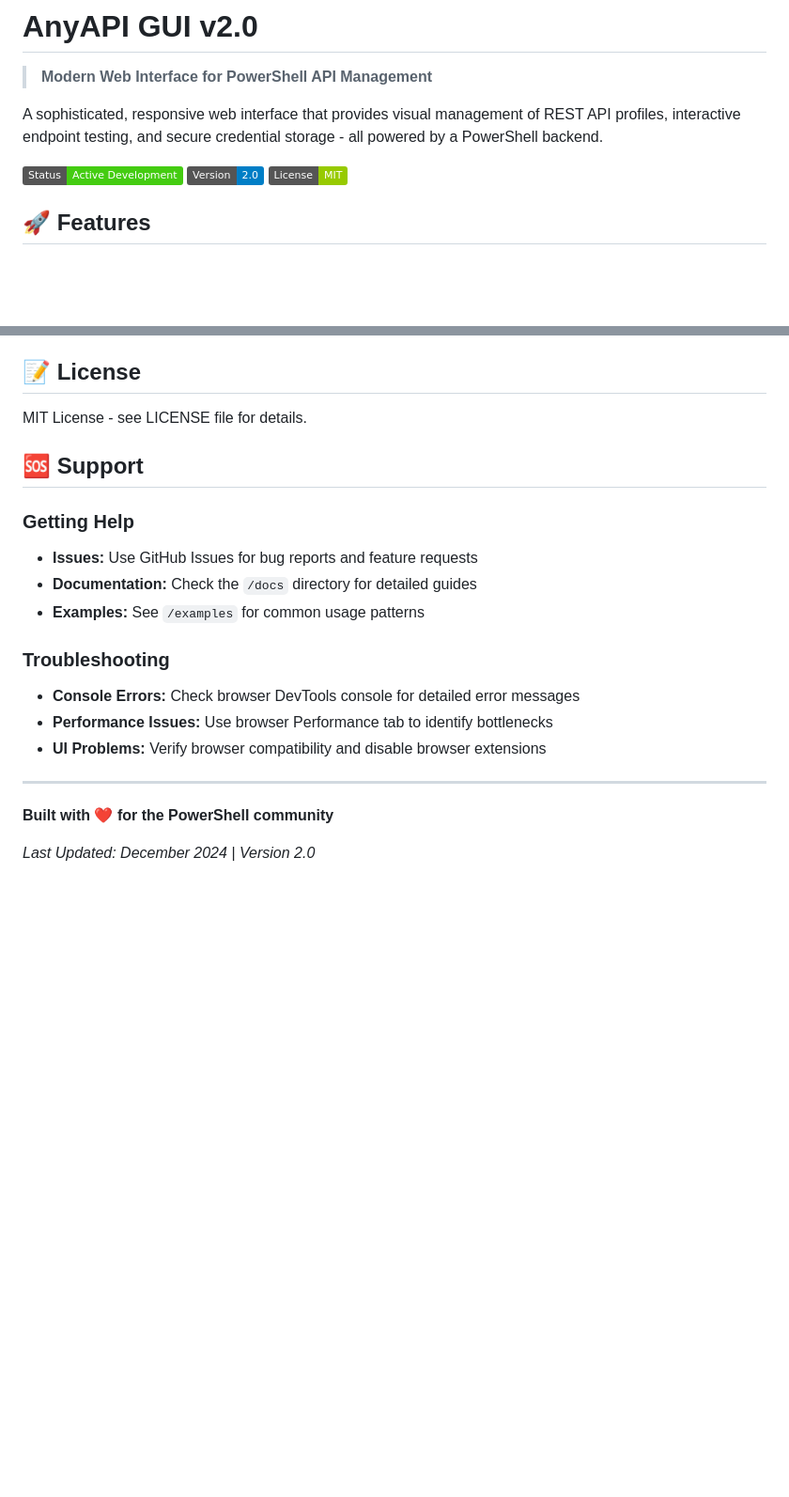
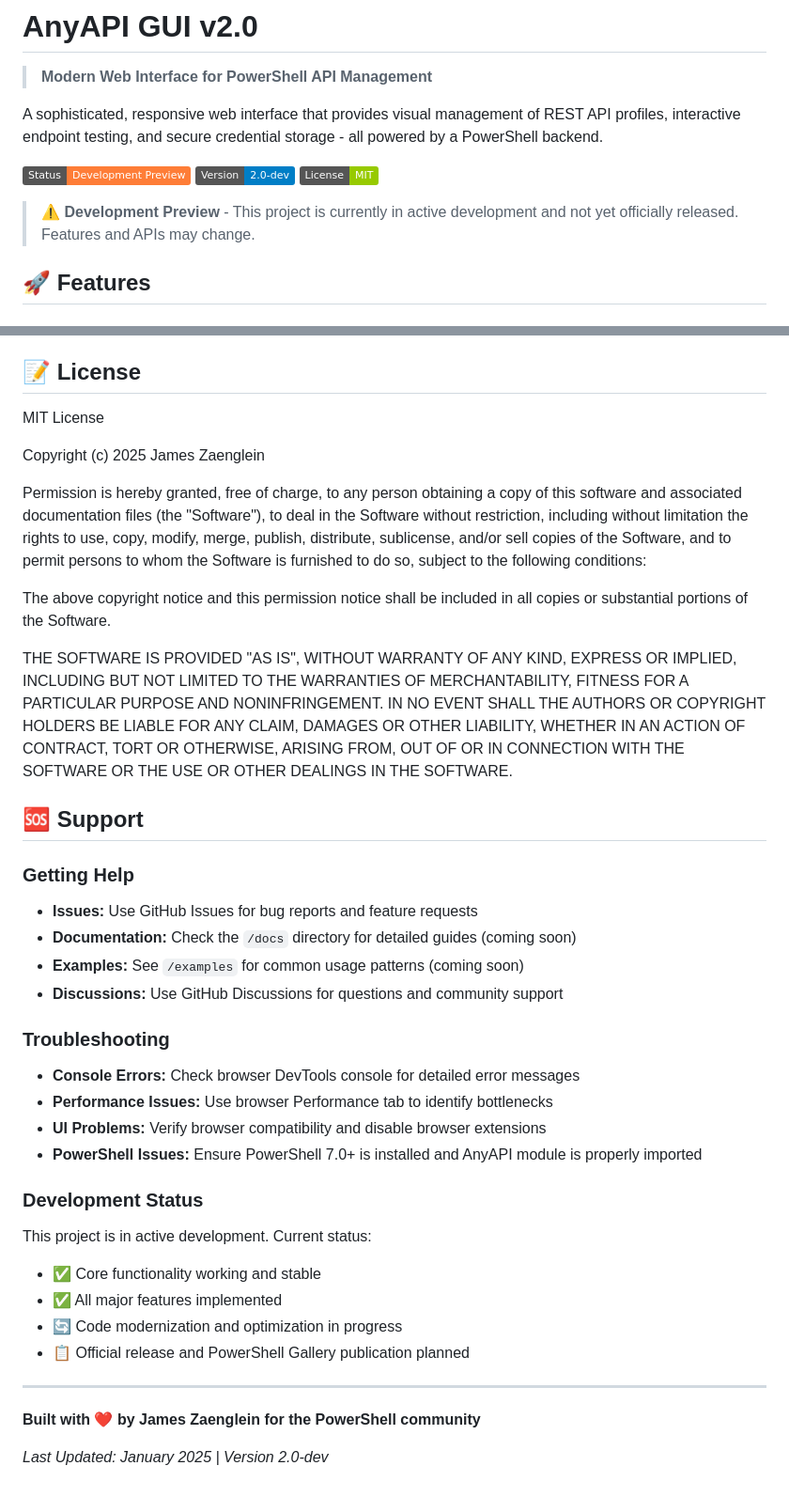
Before and after one commit to Overlord-Z/AnyAPI, a Markdown page: AnyAPIGui/README.md, 2 parts joined by grey strips. Shown at 94% size. Rendered like a GitHub page; badges without logos; blank space fills up the shorter version.

Commit message:
feat: Update README for AnyAPI GUI v2.0 with installation instructions, development status, and improved clarity

```diff
--- a/AnyAPIGui/README.md
+++ b/AnyAPIGui/README.md
@@ -4,9 +4,11 @@
 
 A sophisticated, responsive web interface that provides visual management of REST API profiles, interactive endpoint testing, and secure credential storage - all powered by a PowerShell backend.
 
-![AnyAPI GUI](https://img.shields.io/badge/Status-Active%20Development-brightgreen)
-![Version](https://img.shields.io/badge/Version-2.0-blue)
+![AnyAPI GUI](https://img.shields.io/badge/Status-Development%20Preview-orange)
+![Version](https://img.shields.io/badge/Version-2.0--dev-blue)
 ![License](https://img.shields.io/badge/License-MIT-green)
+
+> **⚠️ Development Preview** - This project is currently in active development and not yet officially released. Features and APIs may change.
 
 ## 🚀 Features
 
@@ -396,22 +408,51 @@ All issues above are tracked in the roadmap and will be addressed in the upcomin
 
 ## 📝 License
 
-MIT License - see LICENSE file for details.
+MIT License
+
+Copyright (c) 2025 James Zaenglein
+
+Permission is hereby granted, free of charge, to any person obtaining a copy
+of this software and associated documentation files (the "Software"), to deal
+in the Software without restriction, including without limitation the rights
+to use, copy, modify, merge, publish, distribute, sublicense, and/or sell
+copies of the Software, and to permit persons to whom the Software is
+furnished to do so, subject to the following conditions:
+
+The above copyright notice and this permission notice shall be included in all
+copies or substantial portions of the Software.
+
+THE SOFTWARE IS PROVIDED "AS IS", WITHOUT WARRANTY OF ANY KIND, EXPRESS OR
+IMPLIED, INCLUDING BUT NOT LIMITED TO THE WARRANTIES OF MERCHANTABILITY,
+FITNESS FOR A PARTICULAR PURPOSE AND NONINFRINGEMENT. IN NO EVENT SHALL THE
+AUTHORS OR COPYRIGHT HOLDERS BE LIABLE FOR ANY CLAIM, DAMAGES OR OTHER
+LIABILITY, WHETHER IN AN ACTION OF CONTRACT, TORT OR OTHERWISE, ARISING FROM,
+OUT OF OR IN CONNECTION WITH THE SOFTWARE OR THE USE OR OTHER DEALINGS IN THE
+SOFTWARE.
 
 ## 🆘 Support
 
 ### **Getting Help**
 - **Issues:** Use GitHub Issues for bug reports and feature requests
-- **Documentation:** Check the `/docs` directory for detailed guides
-- **Examples:** See `/examples` for common usage patterns
+- **Documentation:** Check the `/docs` directory for detailed guides (coming soon)
+- **Examples:** See `/examples` for common usage patterns (coming soon)
+- **Discussions:** Use GitHub Discussions for questions and community support
 
 ### **Troubleshooting**
 - **Console Errors:** Check browser DevTools console for detailed error messages
 - **Performance Issues:** Use browser Performance tab to identify bottlenecks
 - **UI Problems:** Verify browser compatibility and disable browser extensions
+- **PowerShell Issues:** Ensure PowerShell 7.0+ is installed and AnyAPI module is properly imported
+
+### **Development Status**
+This project is in active development. Current status:
+- ✅ Core functionality working and stable
+- ✅ All major features implemented
+- 🔄 Code modernization and optimization in progress
+- 📋 Official release and PowerShell Gallery publication planned
 
 ---
 
-**Built with ❤️ for the PowerShell community**
+**Built with ❤️ by James Zaenglein for the PowerShell community**
 
-*Last Updated: December 2024 | Version 2.0*
+*Last Updated: January 2025 | Version 2.0-dev*
```
Also changed, not shown: other parts of AnyAPIGui/README.md (+16 -6 lines).
